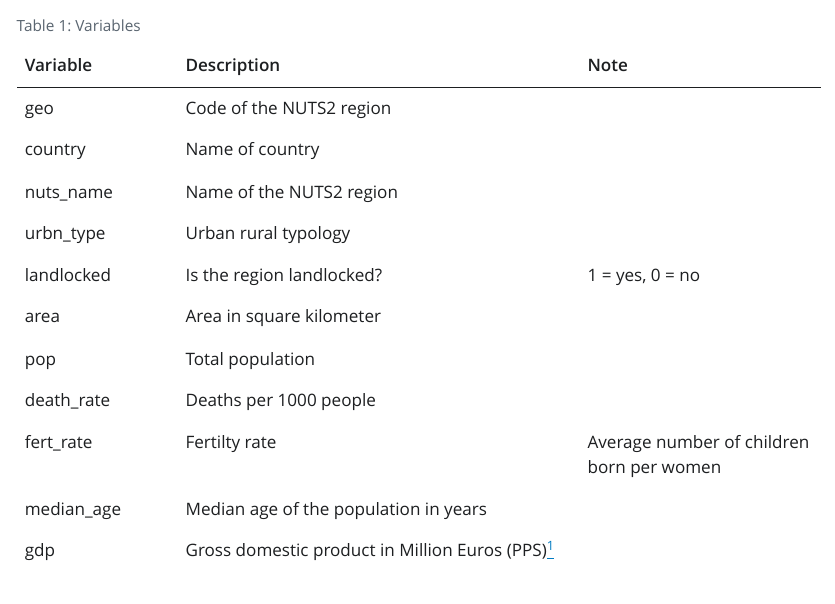
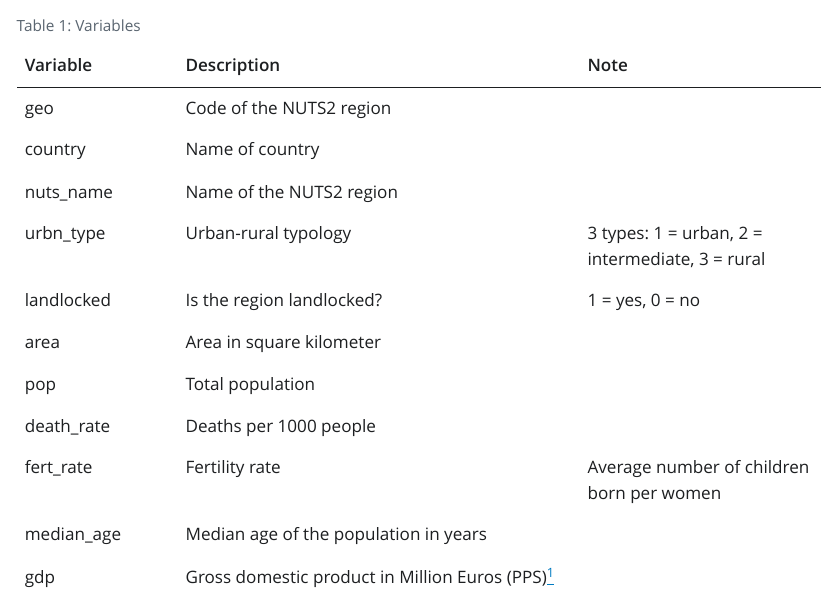
Before and after one commit to sebhanika/stats_teaching, a Quarto document (documentation/nuts3_doc/nuts3_doc.qmd): the page in a window 1100 px wide, from 640 px down. The pictures show the output file documentation/nuts3_doc/nuts3_doc.html that the author committed with the source, opened offline; Quarto's library style sheets are replaced by a plain one without menus.

Commit message:
update text

```diff
--- a/documentation/nuts3_doc/nuts3_doc.qmd
+++ b/documentation/nuts3_doc/nuts3_doc.qmd
@@ -23,12 +23,12 @@ The data is obtained from Eurostat through the *eurostat* package. The script fo
 | geo              | Code of the NUTS2 region                             |                                                                                              |
 | country          | Name of country                                      |                                                                                              |
 | nuts_name        | Name of the NUTS2 region                             |                                                                                              |
-| urbn_type        | Urban rural typology                                 |                                                                                              |
+| urbn_type        | Urban-rural typology                                 | 3 types: 1 = urban, 2 = intermediate, 3 = rural                                              |
 | landlocked       | Is the region landlocked?                            | 1 = yes, 0 = no                                                                              |
 | area             | Area in square kilometer                             |                                                                                              |
 | pop              | Total population                                     |                                                                                              |
 | death_rate       | Deaths per 1000 people                               |                                                                                              |
-| fert_rate        | Fertilty rate                                        | Average number of children born per women                                                    |
+| fert_rate        | Fertility rate                                       | Average number of children born per women                                                    |
 | median_age       | Median age of the population in years                |                                                                                              |
 | gdp              | Gross domestic product in Million Euros (PPS)^[PPS (Purchasing Power Standard) for GDP is a metric used to compare and standardize the economic output of different countries by accounting for differences in price levels and cost of living. It allows for a more meaningful comparison of GDP between nations by adjusting for variations in purchasing power]                                                                    |                                                                                              |
 | sh_trade_services| Share of workers employed in trade and service jobs  |                                                                                              |
```
Also changed, not shown: documentation/nuts3_doc/nuts3_doc.html.
